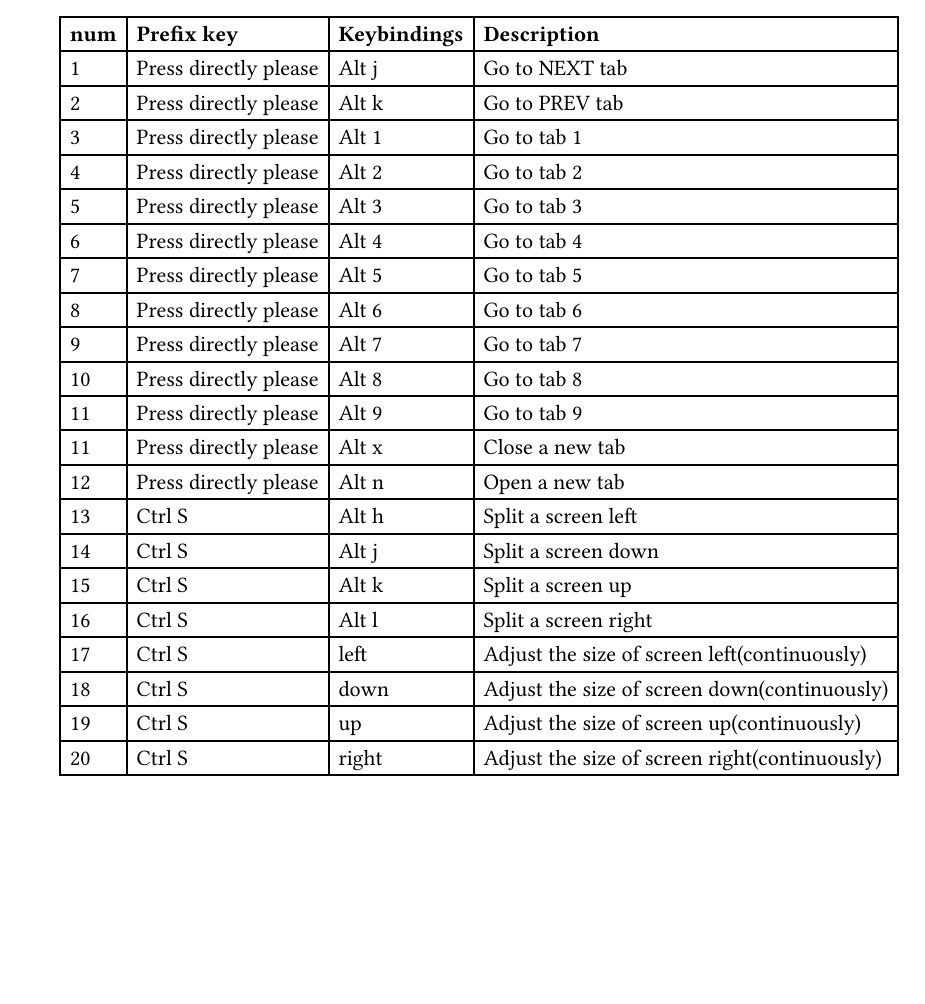
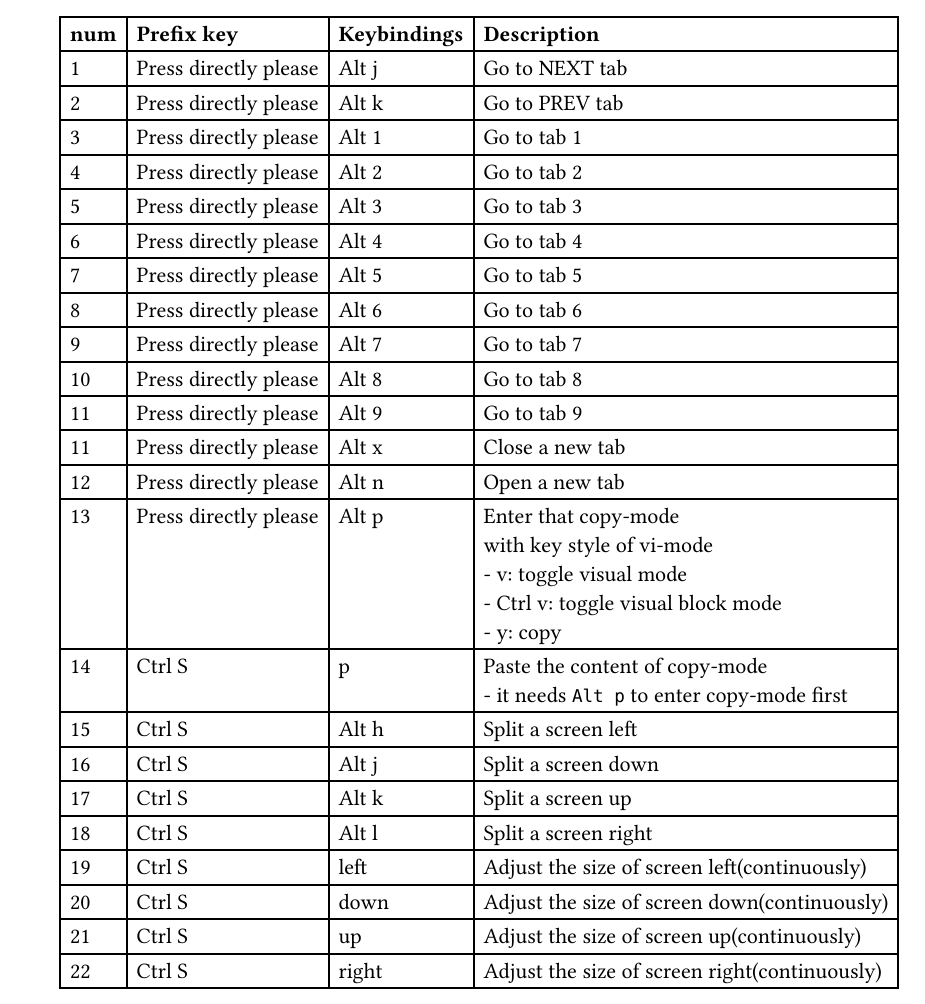
Before and after one commit to kitevnn/dotfiles, a Typst document (tmux/doc/README.typ): part of page 3 of 5, cut so that both start at the same text, the shorter picture padded with empty space. The pictures show the PDF file tmux/doc/README.pdf that the author committed with the source.

Commit message:
docs(tmux): add the usage of copy-mode in tmux.

```diff
--- a/tmux/doc/README.typ
+++ b/tmux/doc/README.typ
@@ -96,11 +96,5 @@ TL;DR;
     [11], [Press directly please], [Alt 9], [Go to tab 9],
     [11], [Press directly please], [Alt x], [Close a new tab],
     [12], [Press directly please], [Alt n], [Open a new tab],
-    [13], [Ctrl S], [Alt h], [Split a screen left],
-    [14], [Ctrl S], [Alt j], [Split a screen down],
-    [15], [Ctrl S], [Alt k], [Split a screen up],
-    [16], [Ctrl S], [Alt l], [Split a screen right],
-    [17], [Ctrl S], [left], [Adjust the size of screen left(continuously)],
-    [18], [Ctrl S], [down], [Adjust the size of screen down(continuously)],
-    [19], [Ctrl S], [up], [Adjust the size of screen up(continuously)],
-    [20], [Ctrl S], [right], [Adjust the size of screen right(continuously)],
+    [13], [Press directly please], [Alt p], [Enter that copy-mode \ with key style of vi-mode \ - v: toggle visual mode \ - Ctrl v: toggle visual block mode \ - y: copy],
+    [14], [Ctrl S], [p], [Paste the content of copy-mode \ - it needs `Alt p` to enter copy-mode first],
@@ -107,3 +107,5 @@ TL;DR;
+    [21], [Ctrl S], [up], [Adjust the size of screen up(continuously)],
+    [22], [Ctrl S], [right], [Adjust the size of screen right(continuously)],
   )
 ])
 
```
Also changed, not shown: tmux/doc/README.pdf, tmux/doc/README.typ (6 more changed lines).
